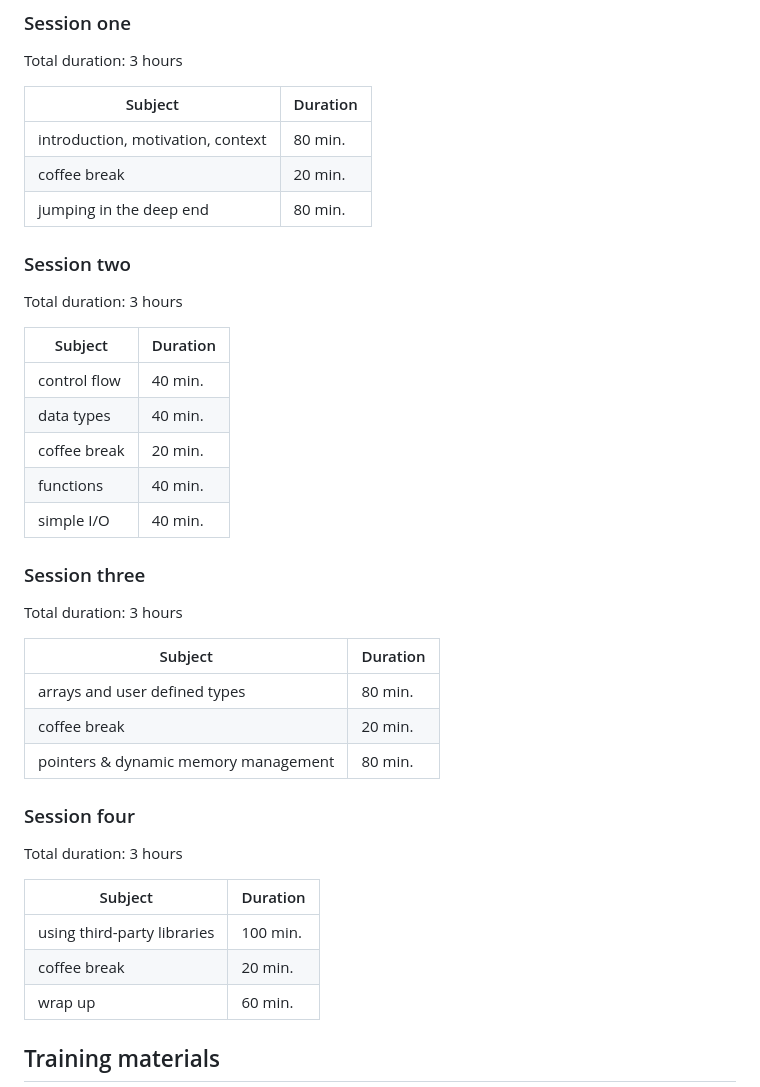
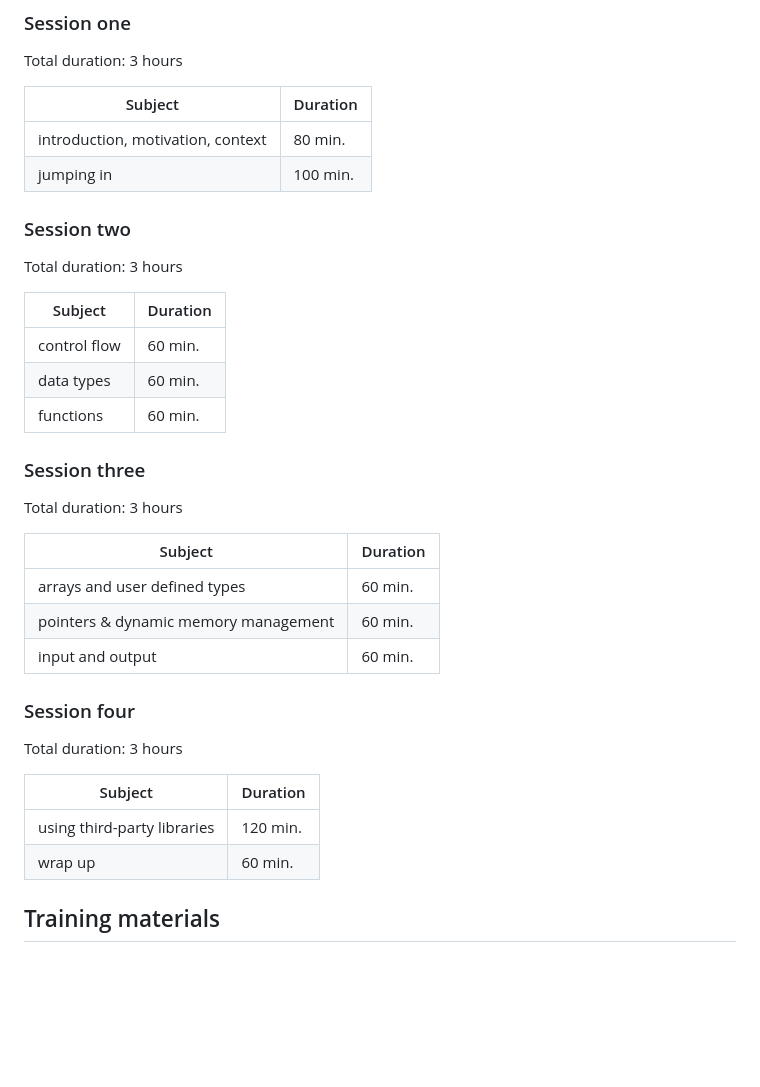
Before and after one commit to stevenvdb/Scientific-C-for-programmers, a Markdown page: docs/README.md, the part around the change. GitHub-like rendering; blank space fills up the shorter version.

Commit message:
Update schedule

```diff
--- a/docs/README.md
+++ b/docs/README.md
@@ -22,8 +22,7 @@ Total duration: 3 hours
   | Subject                                     | Duration |
   |---------------------------------------------|----------|
   | introduction, motivation, context           | 80 min.  |
-  | coffee break                                | 20 min.  |
-  | jumping in the deep end                     | 80 min.  |
+  | jumping in                                  | 100 min.  |
 
 
 ### Session two
@@ -32,11 +31,9 @@ Total duration: 3 hours
 
   | Subject                                     | Duration |
   |---------------------------------------------|----------|
-  | control flow                                | 40 min.  |
-  | data types                                  | 40 min.  |
-  | coffee break                                | 20 min.  |
-  | functions                                   | 40 min.  |
-  | simple I/O                                  | 40 min.  |
+  | control flow                                | 60 min.  |
+  | data types                                  | 60 min.  |
+  | functions                                   | 60 min.  |
 
 
 ### Session three
@@ -45,9 +42,9 @@ Total duration: 3 hours
 
   | Subject                              | Duration |
   |--------------------------------------|----------|
-  | arrays and user defined types        | 80 min.  |
-  | coffee break                         | 20 min.  |
-  | pointers & dynamic memory management | 80 min.  |
+  | arrays and user defined types        | 60 min.  |
+  | pointers & dynamic memory management | 60 min.  |
+  | input and output                     | 60 min.  |
 
 
 ### Session four
@@ -56,8 +53,7 @@ Total duration: 3 hours
 
   | Subject                              | Duration |
   |--------------------------------------|----------|
-  | using third-party libraries          | 100 min. |
-  | coffee break                         | 20 min.  |
+  | using third-party libraries          | 120 min. |
   | wrap up                              | 60 min.  |
 
 
```
